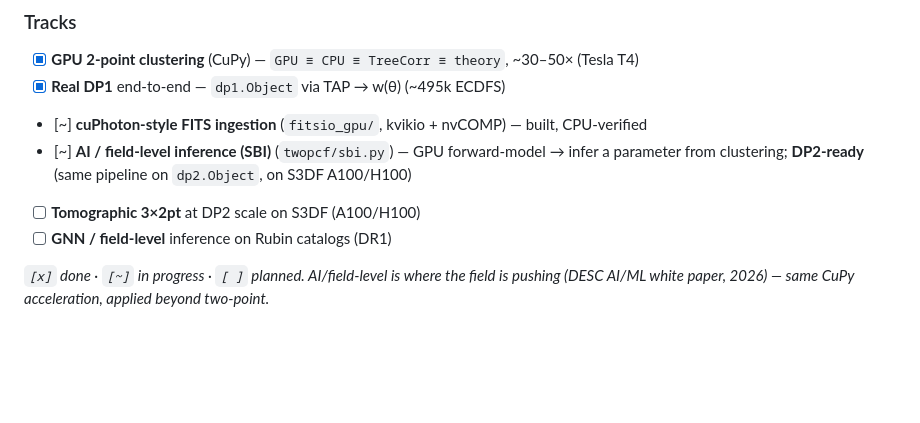
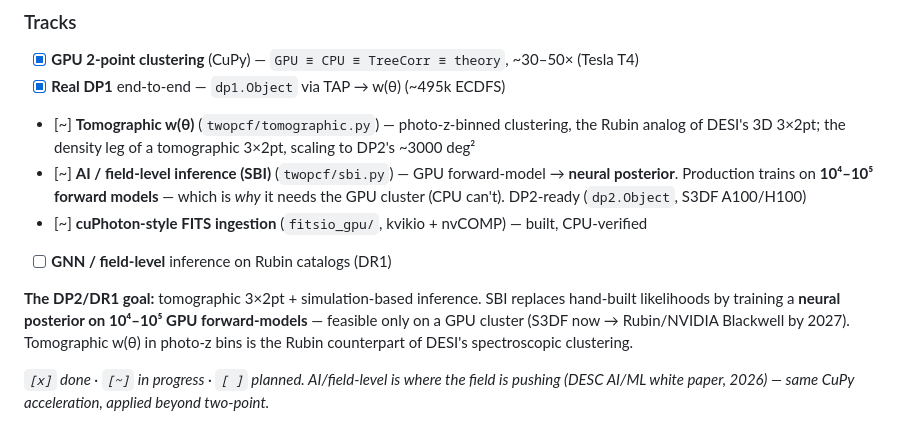
Before and after one commit to areporeporepo/rubin-gpu-2pcf, a Markdown page: README.md, the part around the change. Rendered like a GitHub page; blank space fills up the shorter version.

Commit message:
README: feature SBI (10^4-10^5 forward-model neural posterior) + tomographic w(theta) as the DP2/DR1 goal

```diff
--- a/README.md
+++ b/README.md
@@ -42,10 +42,12 @@ of times per analysis → **time-to-science**. Full detail: [ROADMAP.md](ROADMAP
 
 - [x] **GPU 2-point clustering** (CuPy) — `GPU ≡ CPU ≡ TreeCorr ≡ theory`, ~30–50× (Tesla T4)
 - [x] **Real DP1** end-to-end — `dp1.Object` via TAP → w(θ) (~495k ECDFS)
+- [~] **Tomographic w(θ)** (`twopcf/tomographic.py`) — photo-z-binned clustering, the Rubin analog of DESI's 3D 3×2pt; the density leg of a tomographic 3×2pt, scaling to DP2's ~3000 deg²
+- [~] **AI / field-level inference (SBI)** (`twopcf/sbi.py`) — GPU forward-model → **neural posterior**. Production trains on **10⁴–10⁵ forward models** — which is *why* it needs the GPU cluster (CPU can't). DP2-ready (`dp2.Object`, S3DF A100/H100)
 - [~] **cuPhoton-style FITS ingestion** (`fitsio_gpu/`, kvikio + nvCOMP) — built, CPU-verified
-- [~] **AI / field-level inference (SBI)** (`twopcf/sbi.py`) — GPU forward-model → infer a parameter from clustering; **DP2-ready** (same pipeline on `dp2.Object`, on S3DF A100/H100)
-- [ ] **Tomographic 3×2pt** at DP2 scale on S3DF (A100/H100)
 - [ ] **GNN / field-level** inference on Rubin catalogs (DR1)
+
+**The DP2/DR1 goal:** tomographic 3×2pt + simulation-based inference. SBI replaces hand-built likelihoods by training a **neural posterior on 10⁴–10⁵ GPU forward-models** — feasible only on a GPU cluster (S3DF now → Rubin/NVIDIA Blackwell by 2027). Tomographic w(θ) in photo-z bins is the Rubin counterpart of DESI's spectroscopic clustering.
 
 *`[x]` done · `[~]` in progress · `[ ]` planned. AI/field-level is where the field is pushing (DESC AI/ML white paper, 2026) — same CuPy acceleration, applied beyond two-point.*
 
```
